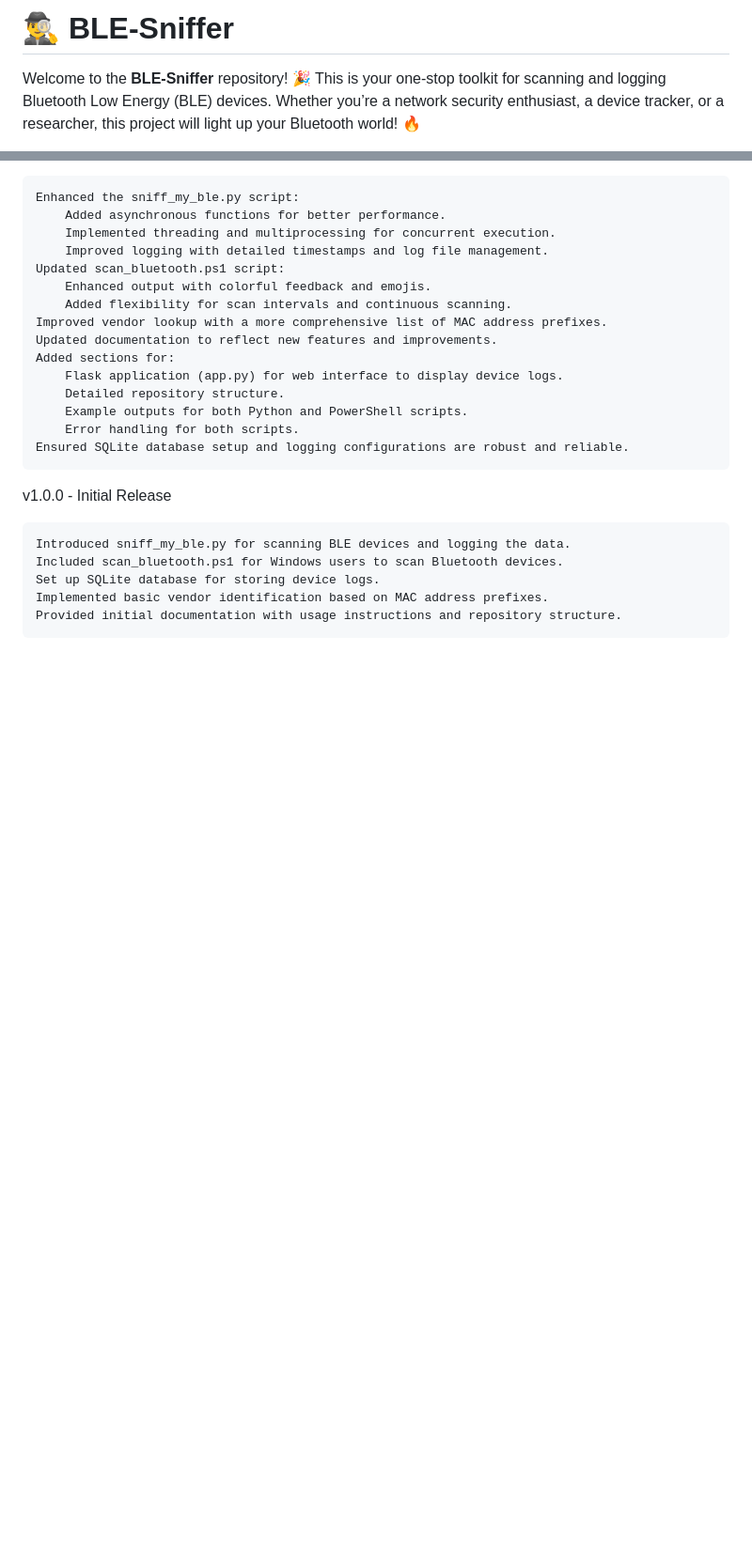
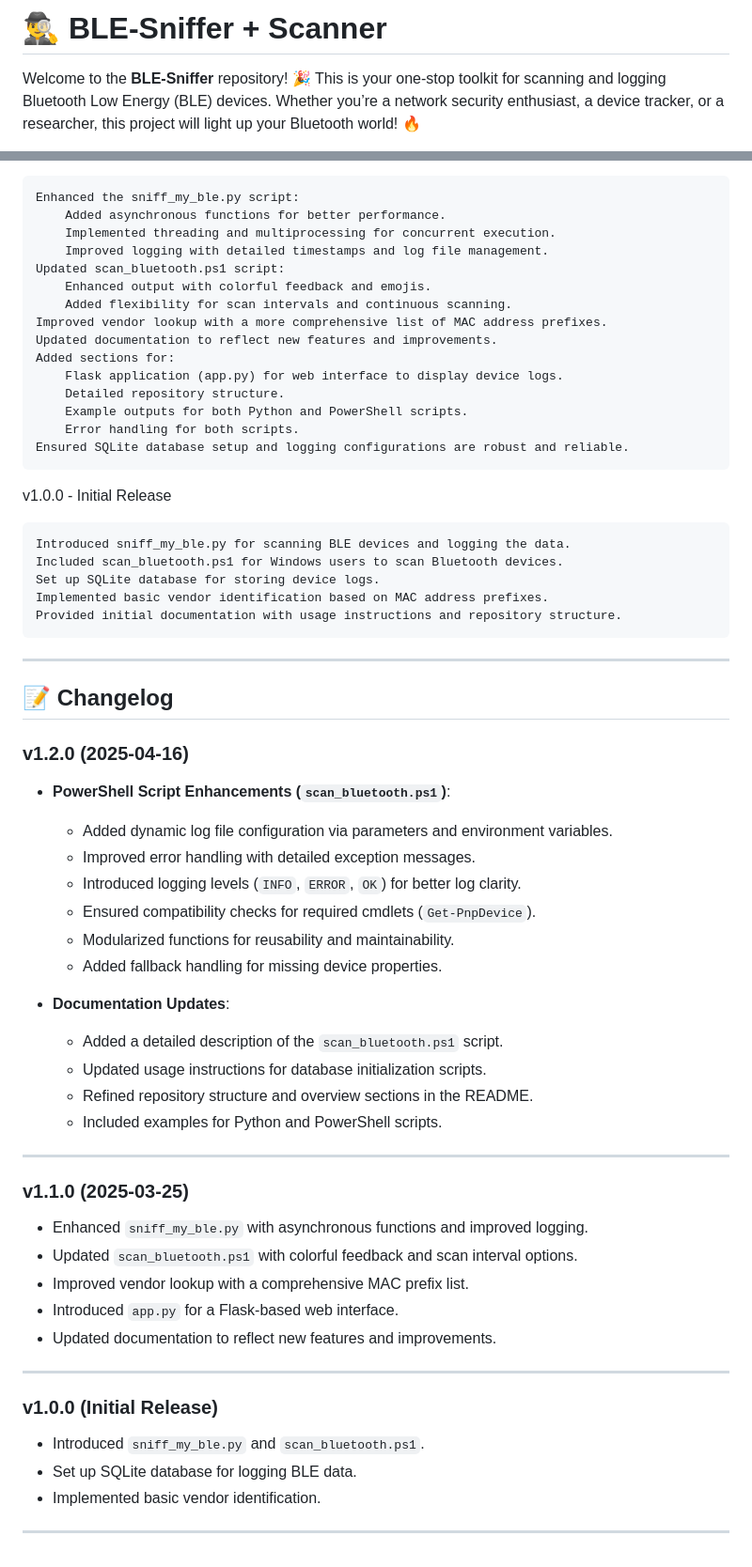
Before and after one commit to elithaxxor/BLE-Sniffer, a Markdown page: README.md, 2 parts joined by grey strips. Shown: that part at 94% size. GitHub-like rendering; blank space fills up the shorter version.

```diff
--- a/README.md
+++ b/README.md
@@ -1,9 +1,4 @@
-# 🕵️‍♂️ BLE-Sniffer
-
-
-
-
-
+# 🕵️‍♂️ BLE-Sniffer + Scanner
 
 Welcome to the **BLE-Sniffer** repository! 🎉 This is your one-stop toolkit for scanning and logging Bluetooth Low Energy (BLE) devices. Whether you’re a network security enthusiast, a device tracker, or a researcher, this project will light up your Bluetooth world! 🔥
 
@@ -197,3 +192,42 @@ v1.0.0 - Initial Release
     Set up SQLite database for storing device logs.
     Implemented basic vendor identification based on MAC address prefixes.
     Provided initial documentation with usage instructions and repository structure.
+
+
+
+---
+
+## 📝 Changelog
+
+### v1.2.0 (2025-04-16)
+- **PowerShell Script Enhancements (`scan_bluetooth.ps1`)**:
+  - Added dynamic log file configuration via parameters and environment variables.
+  - Improved error handling with detailed exception messages.
+  - Introduced logging levels (`INFO`, `ERROR`, `OK`) for better log clarity.
+  - Ensured compatibility checks for required cmdlets (`Get-PnpDevice`).
+  - Modularized functions for reusability and maintainability.
+  - Added fallback handling for missing device properties.
+
+- **Documentation Updates**:
+  - Added a detailed description of the `scan_bluetooth.ps1` script.
+  - Updated usage instructions for database initialization scripts.
+  - Refined repository structure and overview sections in the README.
+  - Included examples for Python and PowerShell scripts.
+
+---
+
+### v1.1.0 (2025-03-25)
+- Enhanced `sniff_my_ble.py` with asynchronous functions and improved logging.
+- Updated `scan_bluetooth.ps1` with colorful feedback and scan interval options.
+- Improved vendor lookup with a comprehensive MAC prefix list.
+- Introduced `app.py` for a Flask-based web interface.
+- Updated documentation to reflect new features and improvements.
+
+---
+
+### v1.0.0 (Initial Release)
+- Introduced `sniff_my_ble.py` and `scan_bluetooth.ps1`.
+- Set up SQLite database for logging BLE data.
+- Implemented basic vendor identification.
+
+---
```
